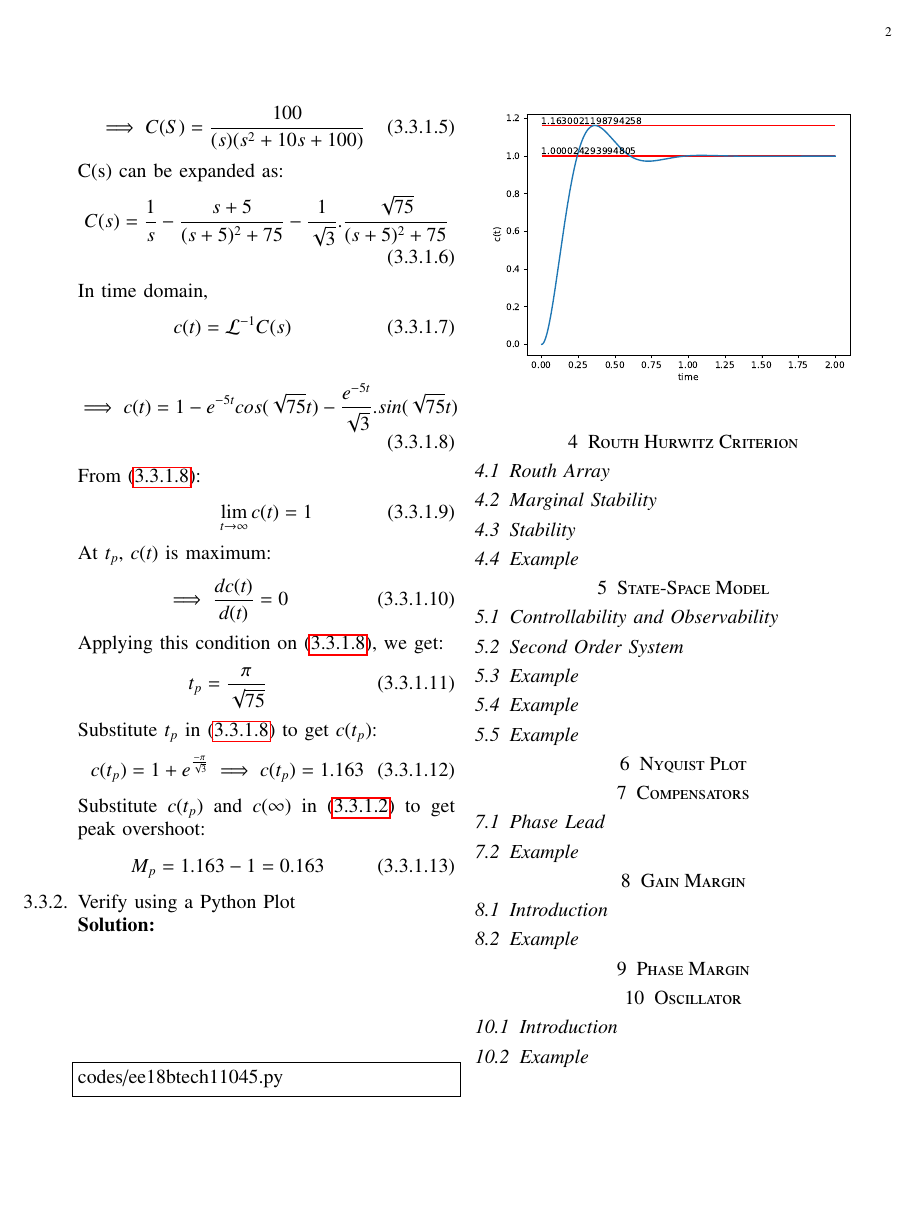
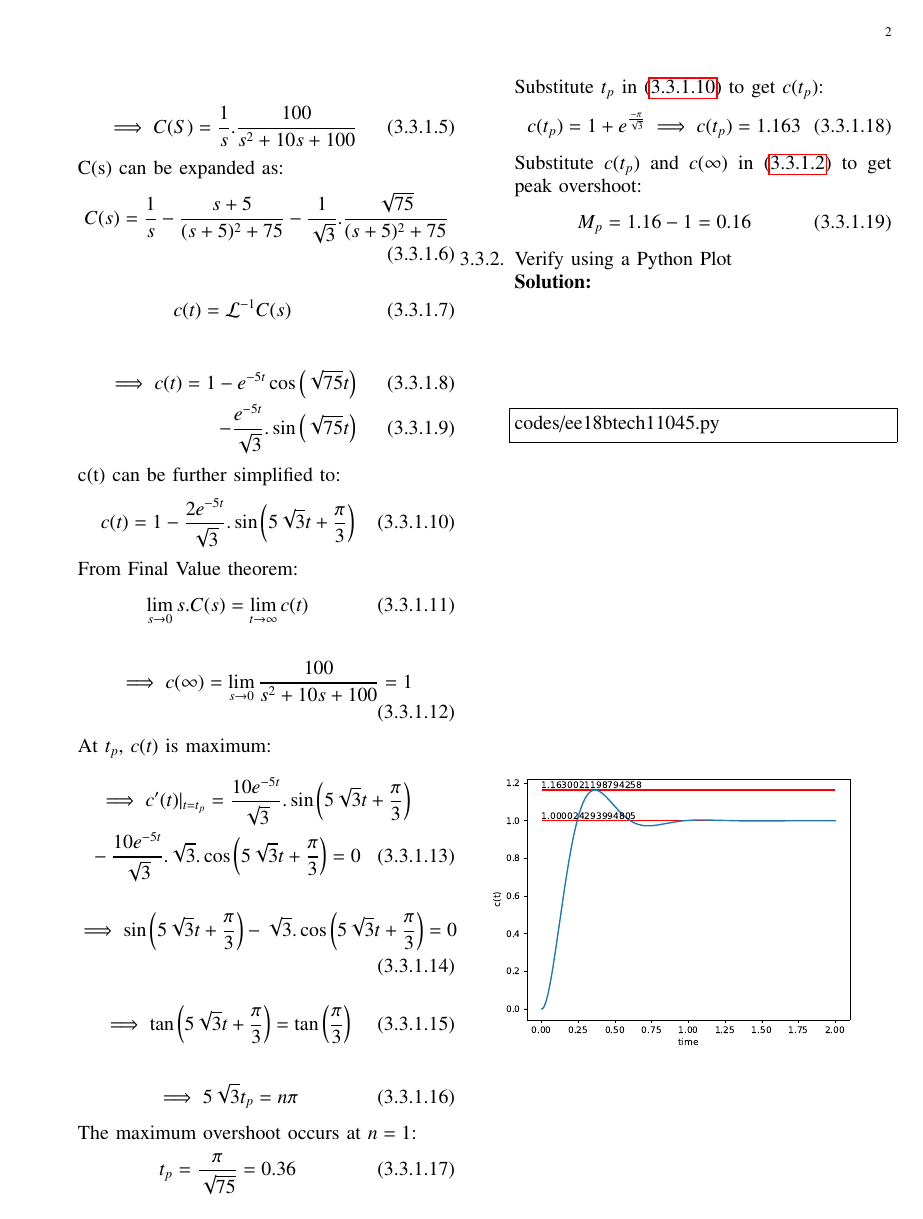
Before and after one commit to sudeep-v/EE2227-Control-Systems, a LaTeX paper (gvv_control_manual.tex, which reads chapters/ee18btech11045.tex): page 2 of 2 before the commit and page 2 of 3 after it. Compiled offline with pdfLaTeX.

Commit message:
Add files via upload

```diff
--- a/chapters/ee18btech11045.tex
+++ b/chapters/ee18btech11045.tex
@@ -25,7 +25,7 @@ To calculate the unit step response,
 \end{align}
 
 \begin{align}
-    \implies C(S) = \frac{100}{(s)(s^2 + 10s +100)}
+    \implies C(S) = \frac{1}{s}.\frac{100}{s^2 + 10s +100}
 \end{align}
 
 C(s) can be expanded as:
@@ -33,29 +33,49 @@ C(s) can be expanded as:
     C(s) = \frac{1}{s} - \frac{s+5}{(s+5)^2 + 75} - \frac{1}{\sqrt{3}}.\frac{\sqrt{75}}{(s+5)^2 + 75}
 \end{align}
 
-In time domain,
 \begin{align}
     c(t) = \mathcal{L}^{-1}{C(s)}
 \end{align}
 
 \begin{align}
-    \implies c(t) = 1 - e^{-5t}cos(\sqrt{75}t) - \frac{e^{-5t}}{\sqrt{3}}.sin(\sqrt{75}t)
+    \implies c(t) = 1 - e^{-5t}\cos\brak{\sqrt{75}t} \\ - \frac{e^{-5t}}{\sqrt{3}}.\sin\brak{\sqrt{75}t}
+\end{align}
+
+c(t) can be further simplified to:
+\begin{align}
+    c(t) = 1 - \frac{2e^{-5t}}{\sqrt{3}}.\sin \brak{5\sqrt{3}t + \frac{\pi}{3}}
     \label{eq:eebtech11045_ct}
 \end{align}
 
-From \eqref{eq:eebtech11045_ct}:
+From Final Value theorem:
 \begin{align}
-    \lim_{t \to \infty} c(t) = 1
+    \lim_{s \to 0} s.C(s) = \lim_{t \to \infty} c(t)
+\end{align}
+
+\begin{align}
+    \implies c(\infty) = \lim_{s \to 0} \frac{100}{s^2 + 10s +100} = 1
 \end{align}
 
 At $t_p$, $c(t)$ is maximum:
+\begin{multline}
+    \implies c'(t)|_{t=t_p} = \frac{10e^{-5t}}{\sqrt{3}}.\sin {\brak{5\sqrt{3}t + \frac{\pi}{3}}}  \\ - \frac{10e^{-5t}}{\sqrt{3}}.\sqrt{3}.\cos \brak{5\sqrt{3}t + \frac{\pi}{3}} = 0
+\end{multline}
+
 \begin{align}
-    \implies \frac{dc(\emph{t})}{d(\emph{t})} = 0
+    \implies \sin {\brak{5\sqrt{3}t + \frac{\pi}{3}}} - \sqrt{3}.\cos \brak{5\sqrt{3}t + \frac{\pi}{3}} = 0
 \end{align}
 
-Applying this condition on \eqref{eq:eebtech11045_ct}, we get:
 \begin{align}
-    t_p = \frac{\pi}{\sqrt{75}}
+    \implies \tan \brak{5\sqrt{3}t + \frac{\pi}{3}} = \tan \brak{\frac{\pi}{3}}
+\end{align}
+
+\begin{align}
+    \implies  5\sqrt{3}t_p = n\pi
+\end{align}
+
+The maximum overshoot occurs at $n=1$:
+\begin{align}
+    t_p = \frac{\pi}{\sqrt{75}} = 0.36
 \end{align}
 
 Substitute $t_p$ in \eqref{eq:eebtech11045_ct} to get $c(t_p)$:
@@ -65,7 +85,7 @@ Substitute $t_p$ in \eqref{eq:eebtech11045_ct} to get $c(t_p)$:
 
 Substitute $c(t_p)$ and $c(\infty)$ in \eqref{eq:eebtech11045_Mp} to get peak overshoot:
 \begin{align}
-    M_p = 1.163 -1 = 0.163
+    M_p = 1.16 - 1 = 0.16
 \end{align}
 
 \item Verify using a Python Plot
```
